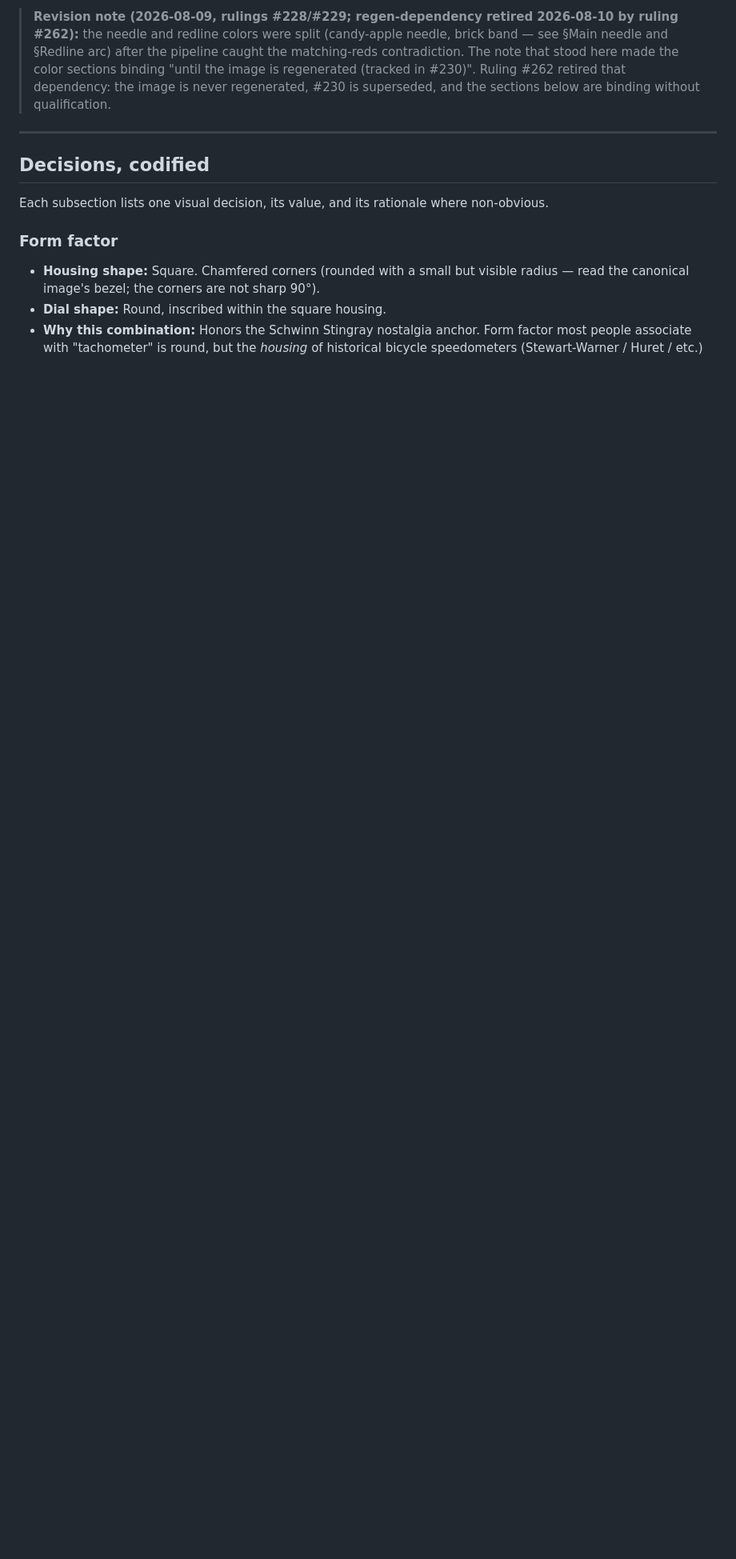
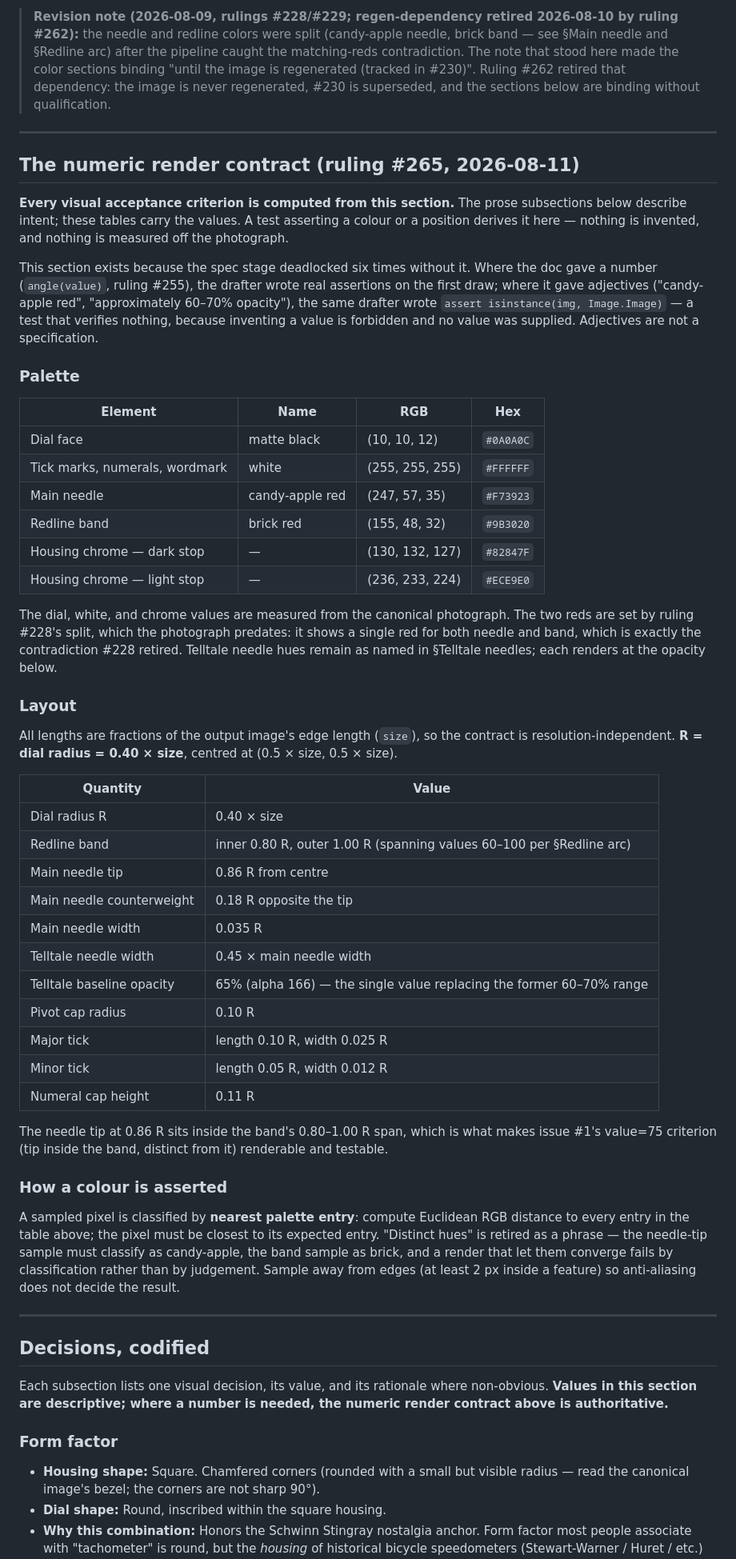
Before and after one commit to martymcenroe/boostgauge, a Markdown page: docs/design/0002-aesthetic-v1-stingray.md, the part around one of its changes. Shown at 80% size. GitHub-like rendering; blank space fills up the shorter version.

Commit message:
docs: numeric render contract — palette RGBs, layout fractions, nearest-palette colour assertions (Closes #265) (#266)
Co-authored-by: Claude Opus 5 (1M context) <noreply@anthropic.com>

```diff
--- a/docs/design/0002-aesthetic-v1-stingray.md
+++ b/docs/design/0002-aesthetic-v1-stingray.md
@@ -34,9 +34,54 @@ Visual-regression baselines in `tests/visual/baselines/` are **self-generated**:
 
 ---
 
+## The numeric render contract (ruling #265, 2026-08-11)
+
+**Every visual acceptance criterion is computed from this section.** The prose subsections below describe intent; these tables carry the values. A test asserting a colour or a position derives it here — nothing is invented, and nothing is measured off the photograph.
+
+This section exists because the spec stage deadlocked six times without it. Where the doc gave a number (`angle(value)`, ruling #255), the drafter wrote real assertions on the first draw; where it gave adjectives ("candy-apple red", "approximately 60–70% opacity"), the same drafter wrote `assert isinstance(img, Image.Image)` — a test that verifies nothing, because inventing a value is forbidden and no value was supplied. Adjectives are not a specification.
+
+### Palette
+
+| Element | Name | RGB | Hex |
+|---|---|---|---|
+| Dial face | matte black | (10, 10, 12) | `#0A0A0C` |
+| Tick marks, numerals, wordmark | white | (255, 255, 255) | `#FFFFFF` |
+| Main needle | candy-apple red | (247, 57, 35) | `#F73923` |
+| Redline band | brick red | (155, 48, 32) | `#9B3020` |
+| Housing chrome — dark stop | — | (130, 132, 127) | `#82847F` |
+| Housing chrome — light stop | — | (236, 233, 224) | `#ECE9E0` |
+
+The dial, white, and chrome values are measured from the canonical photograph. The two reds are set by ruling #228's split, which the photograph predates: it shows a single red for both needle and band, which is exactly the contradiction #228 retired. Telltale needle hues remain as named in §Telltale needles; each renders at the opacity below.
+
+### Layout
+
+All lengths are fractions of the output image's edge length (`size`), so the contract is resolution-independent. **R = dial radius = 0.40 × size**, centred at (0.5 × size, 0.5 × size).
+
+| Quantity | Value |
+|---|---|
+| Dial radius R | 0.40 × size |
+| Redline band | inner 0.80 R, outer 1.00 R (spanning values 60–100 per §Redline arc) |
+| Main needle tip | 0.86 R from centre |
+| Main needle counterweight | 0.18 R opposite the tip |
+| Main needle width | 0.035 R |
+| Telltale needle width | 0.45 × main needle width |
+| Telltale baseline opacity | 65% (alpha 166) — the single value replacing the former 60–70% range |
+| Pivot cap radius | 0.10 R |
+| Major tick | length 0.10 R, width 0.025 R |
+| Minor tick | length 0.05 R, width 0.012 R |
+| Numeral cap height | 0.11 R |
+
+The needle tip at 0.86 R sits inside the band's 0.80–1.00 R span, which is what makes issue #1's value=75 criterion (tip inside the band, distinct from it) renderable and testable.
+
+### How a colour is asserted
+
+A sampled pixel is classified by **nearest palette entry**: compute Euclidean RGB distance to every entry in the table above; the pixel must be closest to its expected entry. "Distinct hues" is retired as a phrase — the needle-tip sample must classify as candy-apple, the band sample as brick, and a render that let them converge fails by classification rather than by judgement. Sample away from edges (at least 2 px inside a feature) so anti-aliasing does not decide the result.
+
+---
+
 ## Decisions, codified
 
-Each subsection lists one visual decision, its value, and its rationale where non-obvious.
+Each subsection lists one visual decision, its value, and its rationale where non-obvious. **Values in this section are descriptive; where a number is needed, the numeric render contract above is authoritative.**
 
 ### Form factor
 
```
Also changed, not shown: other parts of docs/design/0002-aesthetic-v1-stingray.md (+2 -2 lines).
